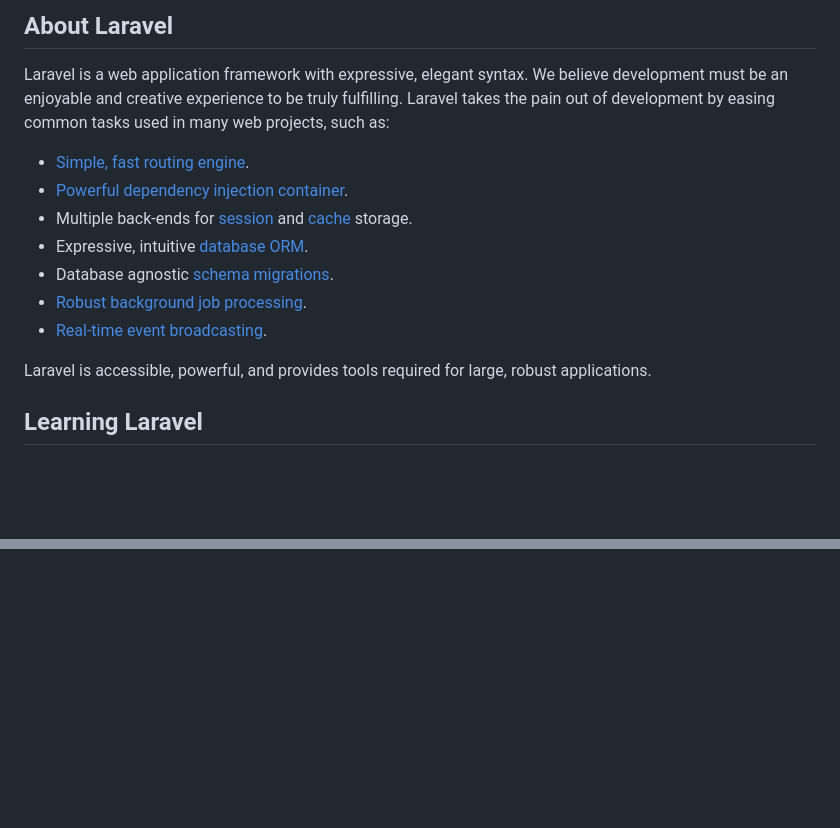
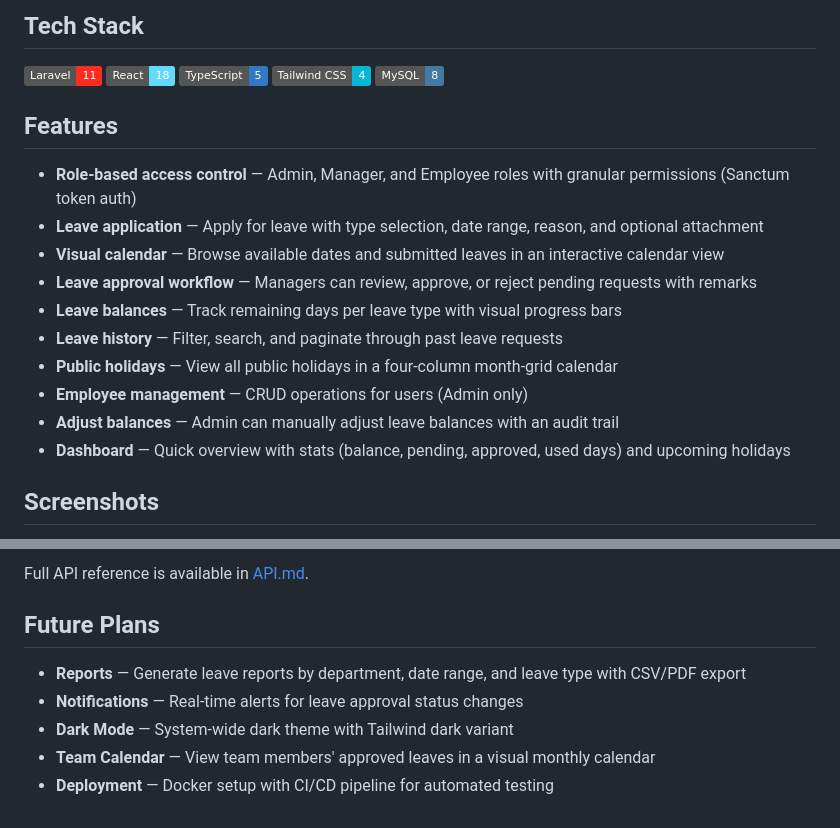
Before and after one commit to hamizahwahab/leave-management, a Markdown page: README.md, 2 parts joined by grey strips. Drawn GitHub-style; badges without logos; blank space fills up the shorter version.

```diff
--- a/README.md
+++ b/README.md
@@ -9,17 +4,24 @@
 
-## About Laravel
+## Tech Stack
 
-Laravel is a web application framework with expressive, elegant syntax. We believe development must be an enjoyable and creative experience to be truly fulfilling. Laravel takes the pain out of development by easing common tasks used in many web projects, such as:
+![Laravel](https://img.shields.io/badge/Laravel-11-FF2D20?logo=laravel&logoColor=white)
+![React](https://img.shields.io/badge/React-18-61DAFB?logo=react&logoColor=white)
+![TypeScript](https://img.shields.io/badge/TypeScript-5-3178C6?logo=typescript&logoColor=white)
+![Tailwind CSS](https://img.shields.io/badge/Tailwind_CSS-4-06B6D4?logo=tailwindcss&logoColor=white)
+![MySQL](https://img.shields.io/badge/MySQL-8-4479A1?logo=mysql&logoColor=white)
 
-- [Simple, fast routing engine](https://laravel.com/docs/routing).
-- [Powerful dependency injection container](https://laravel.com/docs/container).
-- Multiple back-ends for [session](https://laravel.com/docs/session) and [cache](https://laravel.com/docs/cache) storage.
-- Expressive, intuitive [database ORM](https://laravel.com/docs/eloquent).
-- Database agnostic [schema migrations](https://laravel.com/docs/migrations).
-- [Robust background job processing](https://laravel.com/docs/queues).
-- [Real-time event broadcasting](https://laravel.com/docs/broadcasting).
+## Features
 
-Laravel is accessible, powerful, and provides tools required for large, robust applications.
+- **Role-based access control** — Admin, Manager, and Employee roles with granular permissions (Sanctum token auth)
+- **Leave application** — Apply for leave with type selection, date range, reason, and optional attachment
+- **Visual calendar** — Browse available dates and submitted leaves in an interactive calendar view
+- **Leave approval workflow** — Managers can review, approve, or reject pending requests with remarks
+- **Leave balances** — Track remaining days per leave type with visual progress bars
+- **Leave history** — Filter, search, and paginate through past leave requests
+- **Public holidays** — View all public holidays in a four-column month-grid calendar
+- **Employee management** — CRUD operations for users (Admin only)
+- **Adjust balances** — Admin can manually adjust leave balances with an audit trail
+- **Dashboard** — Quick overview with stats (balance, pending, approved, used days) and upcoming holidays
 
-## Learning Laravel
+## Screenshots
 
@@ -59,0 +128,9 @@ The Laravel framework is open-sourced software licensed under the [MIT license](
+Full API reference is available in [API.md](API.md).
+
+## Future Plans
+
+- **Reports** — Generate leave reports by department, date range, and leave type with CSV/PDF export
+- **Notifications** — Real-time alerts for leave approval status changes
+- **Dark Mode** — System-wide dark theme with Tailwind dark variant
+- **Team Calendar** — View team members' approved leaves in a visual monthly calendar
+- **Deployment** — Docker setup with CI/CD pipeline for automated testing
```
Also changed, not shown: other parts of README.md (+89 -28 lines), API.md (added, +230 -0 lines).
